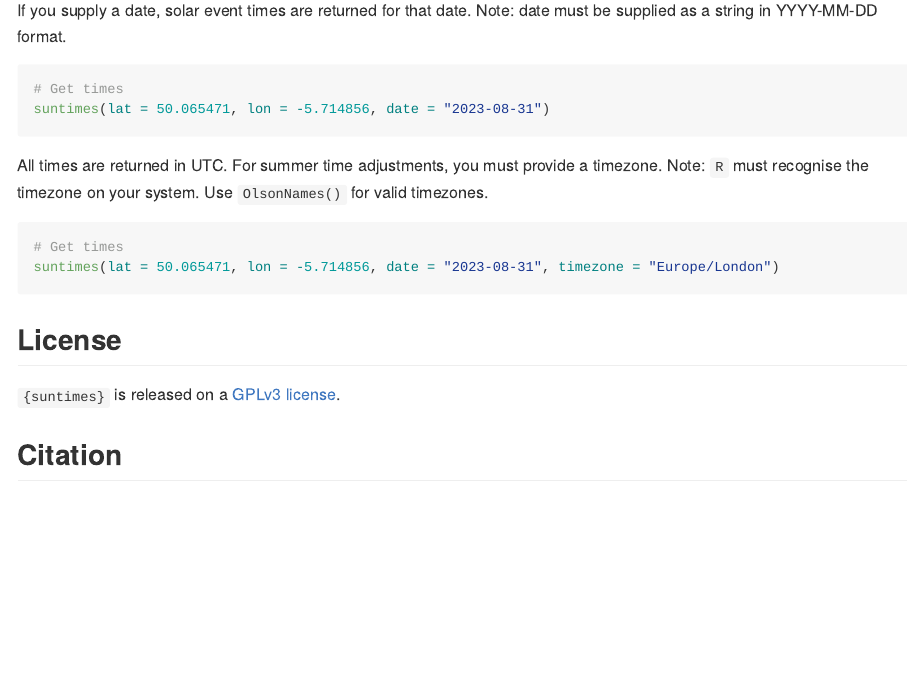
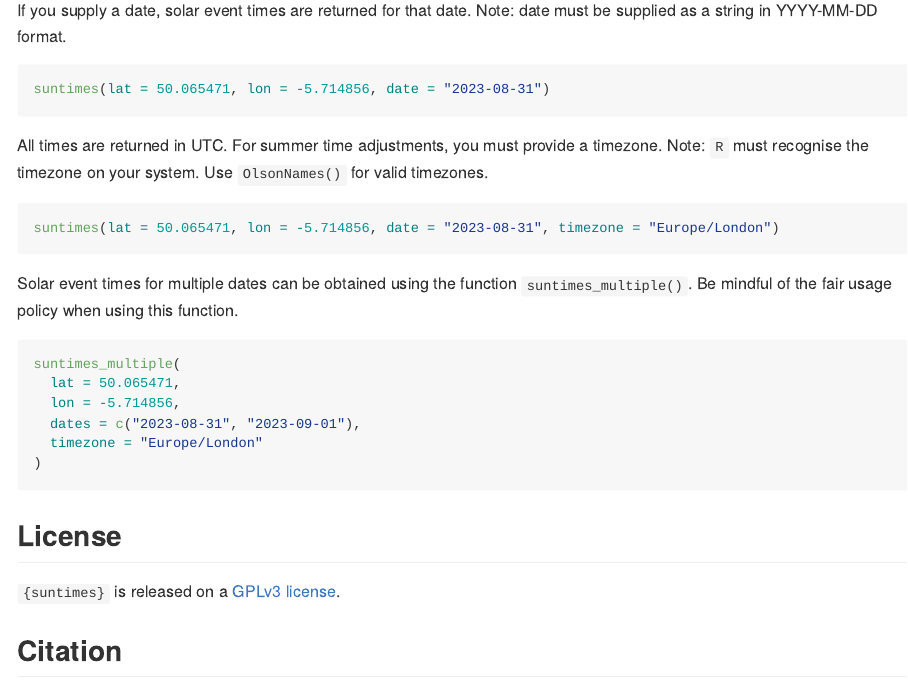
Before and after one commit to afsarchowdhury/suntimes, an R Markdown document (README.Rmd): the page in a window 1100 px wide, from 990 px down. The pictures show the output file README.md that the author committed with the source, drawn offline in the style of GitHub.

Commit message:
Update README.

````diff
--- a/README.Rmd
+++ b/README.Rmd
@@ -56,15 +56,24 @@ suntimes(lat = 50.065471, lon = -5.714856)
 If you supply a date, solar event times are returned for that date.  Note: date must be supplied as a string in YYYY-MM-DD format.
 
 ```{r example_02, eval=FALSE, echo=TRUE}
-# Get times
 suntimes(lat = 50.065471, lon = -5.714856, date = "2023-08-31")
 ```
 
 All times are returned in UTC.  For summer time adjustments, you must provide a timezone.  Note: `R` must recognise the timezone on your system.  Use `OlsonNames()` for valid timezones.
 
 ```{r example_03, eval=FALSE, echo=TRUE}
-# Get times
 suntimes(lat = 50.065471, lon = -5.714856, date = "2023-08-31", timezone = "Europe/London")
+```
+
+Solar event times for multiple dates can be obtained using the function `suntimes_multiple()`.  Be mindful of the fair usage policy when using this function.
+
+```{r example_04, eval=FALSE, echo=TRUE}
+suntimes_multiple(
+  lat = 50.065471,
+  lon = -5.714856,
+  dates = c("2023-08-31", "2023-09-01"),
+  timezone = "Europe/London"
+)
 ```
 
 ## License
````
Also changed, not shown: README.md.
